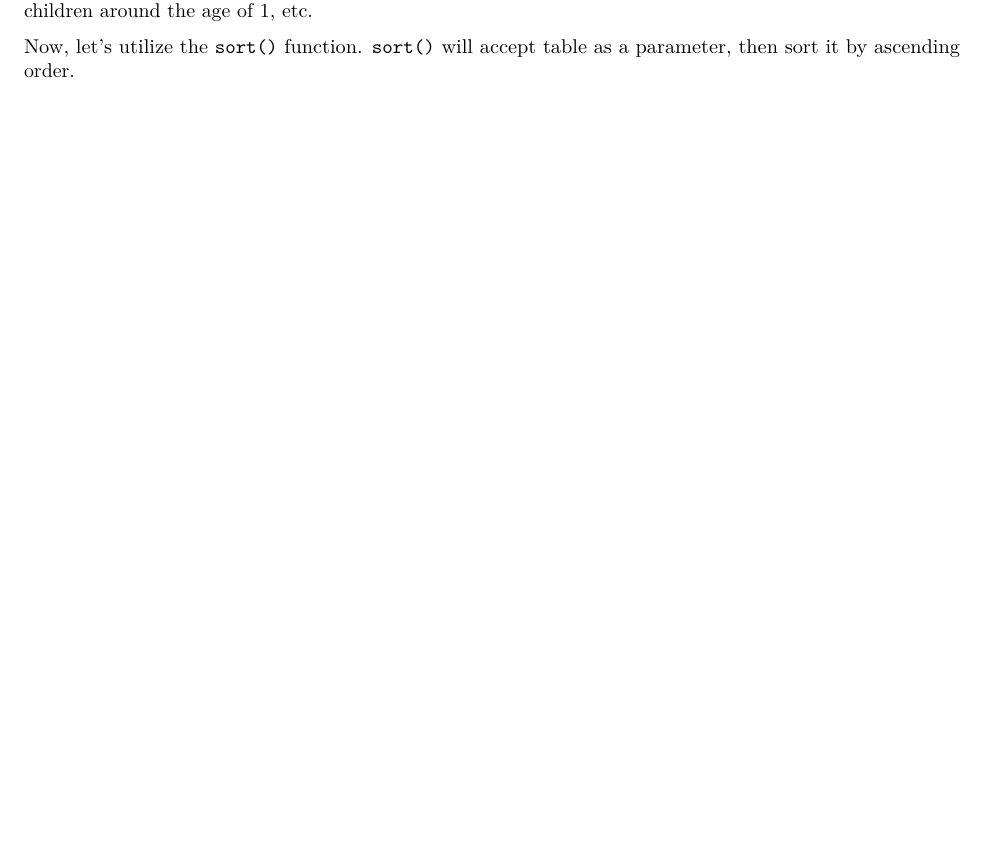
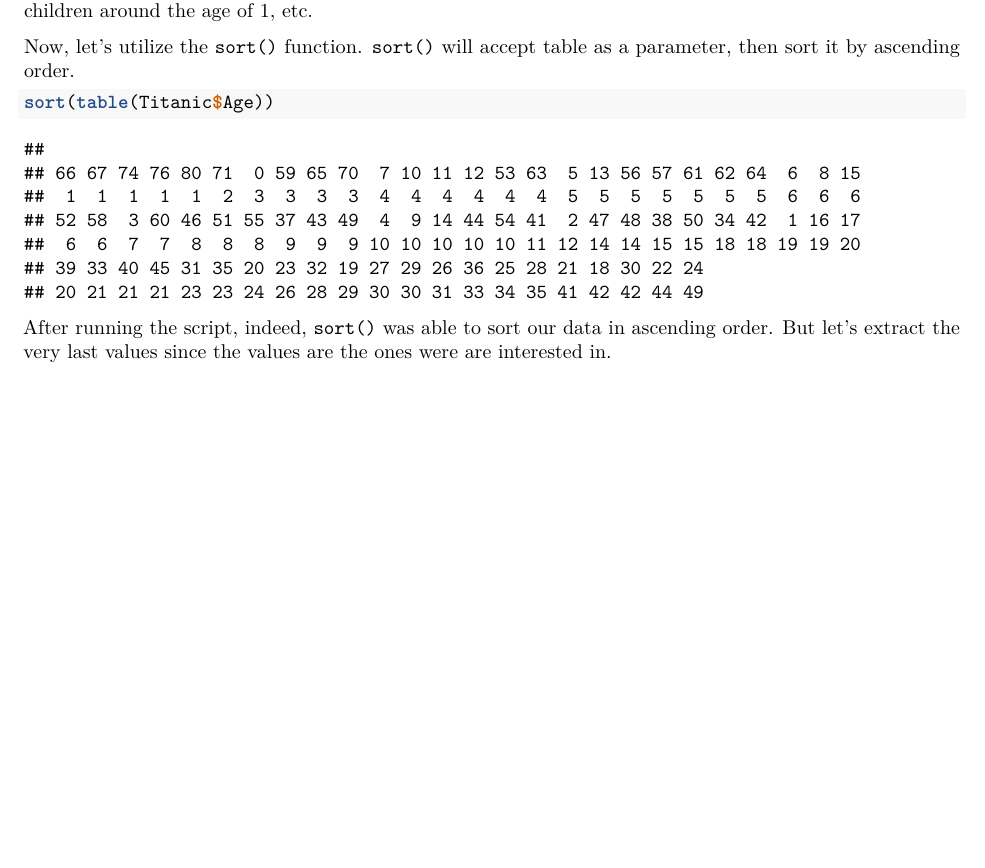
Before and after one commit to jmtfeliciano/R_TitanicData, an R Markdown document (R_TitanicNotebook.Rmd): part of page 17 of 18, cut so that both start at the same text. Rendered offline with R 4.5, knitr and Pandoc, then LaTeX, with nearby package versions; some code elsewhere in the file could not run offline; common packages that the code uses without loading them are loaded.

Commit message:
Implemented sort() for custom mode function

````diff
--- a/R_TitanicNotebook.Rmd
+++ b/R_TitanicNotebook.Rmd
@@ -383,7 +383,13 @@ table(Titanic$Age)
 
 Reading and interpreting table data:  The table above implies that there are 3 infants younger than 1, 19 children around the age of 1, etc.
 
-Now, let's utilize the `sort()` function.  `sort()` will accept table as a parameter, then sort it by ascending order.
+Now, let's utilize the `sort()` function. `sort()` will accept table as a parameter, then sort it by ascending order.
+
+```{r}
+sort(table(Titanic$Age))
+```
+
+After running the script, indeed, `sort()` was able to sort our data in ascending order.  But let's extract the very last values since the values are the ones were are interested in.
 
 $\pagebreak$
 
````
